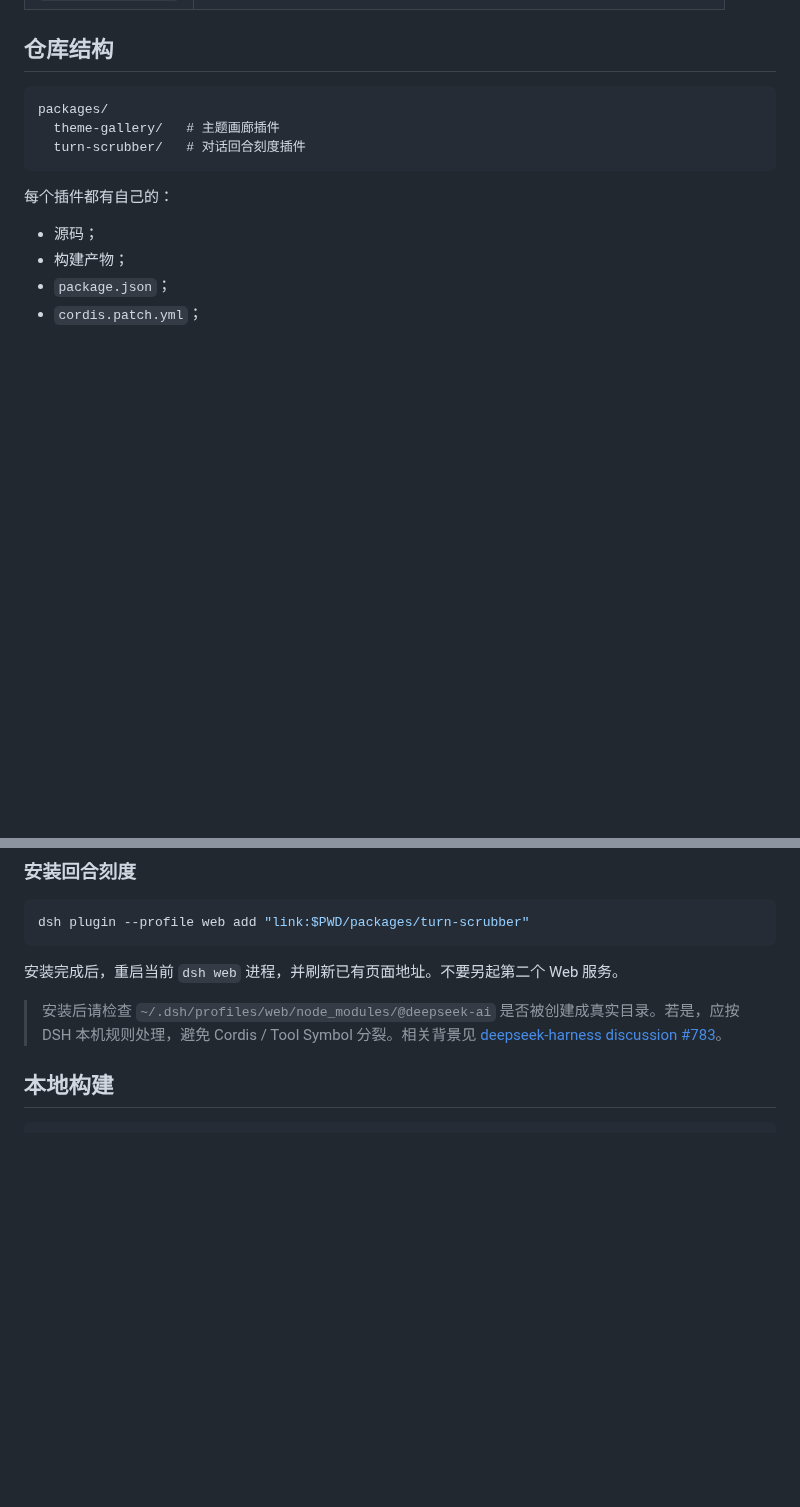
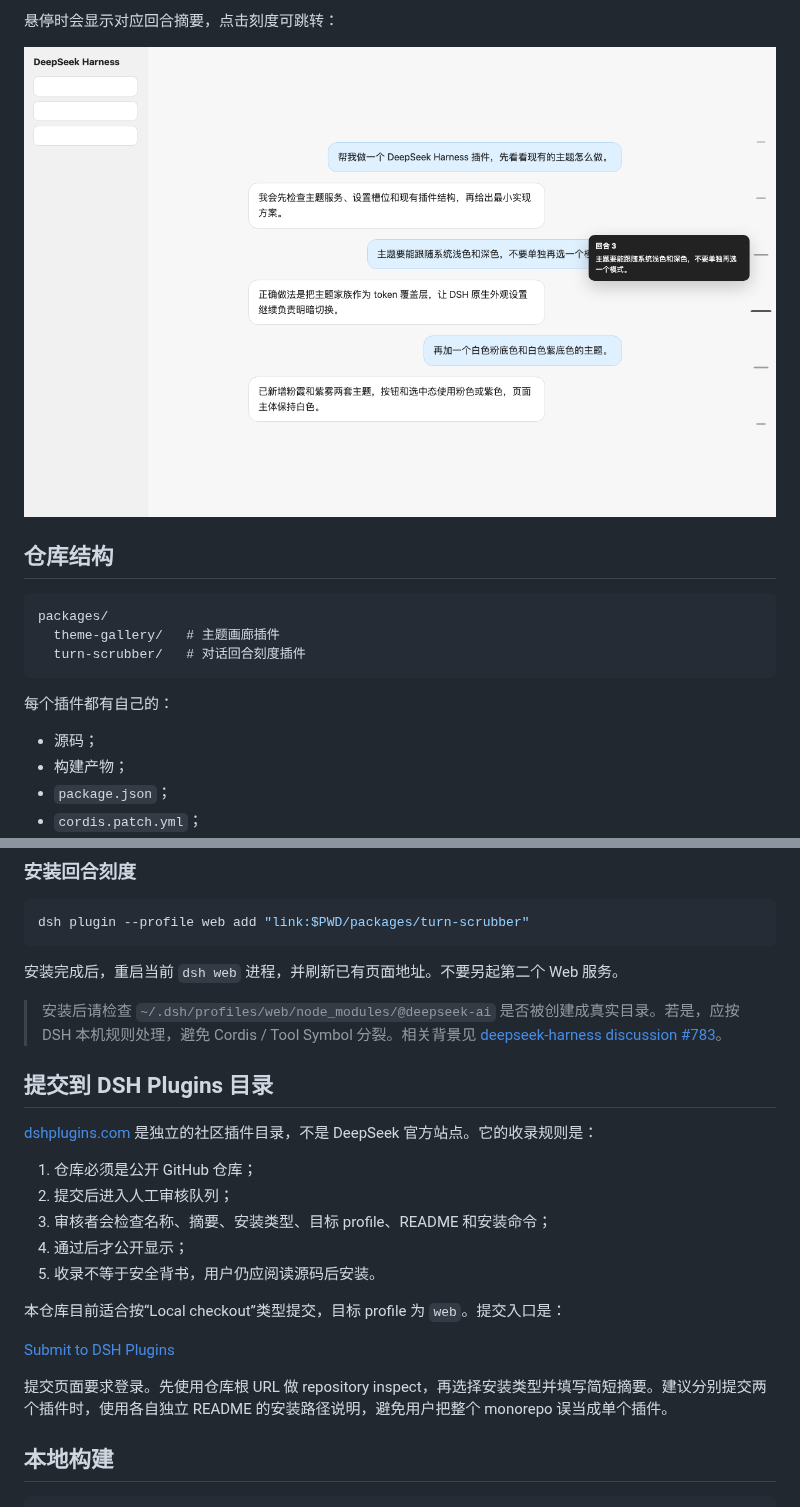
Before and after one commit to wsxwj123/dsh-plugins, a Markdown page: README.md, 2 parts joined by grey strips. Drawn GitHub-style; pictures changed too: assets/screenshots/turn-scrubber.png (added); blank space fills up the shorter version.

```diff
--- a/README.md
+++ b/README.md
@@ -11,3 +26,6 @@
+悬停时会显示对应回合摘要，点击刻度可跳转：
+
+![对话回合刻度示例](assets/screenshots/turn-scrubber.png)
 
 ## 仓库结构
 
@@ -54,6 +72,22 @@ dsh plugin --profile web add "link:$PWD/packages/turn-scrubber"
 安装完成后，重启当前 `dsh web` 进程，并刷新已有页面地址。不要另起第二个 Web 服务。
 
 > 安装后请检查 `~/.dsh/profiles/web/node_modules/@deepseek-ai` 是否被创建成真实目录。若是，应按 DSH 本机规则处理，避免 Cordis / Tool Symbol 分裂。相关背景见 [deepseek-harness discussion #783](https://github.com/deepseek-ai/deepseek-harness/discussions/783)。
+
+## 提交到 DSH Plugins 目录
+
+[dshplugins.com](https://dshplugins.com/) 是独立的社区插件目录，不是 DeepSeek 官方站点。它的收录规则是：
+
+1. 仓库必须是公开 GitHub 仓库；
+2. 提交后进入人工审核队列；
+3. 审核者会检查名称、摘要、安装类型、目标 profile、README 和安装命令；
+4. 通过后才公开显示；
+5. 收录不等于安全背书，用户仍应阅读源码后安装。
+
+本仓库目前适合按“Local checkout”类型提交，目标 profile 为 `web`。提交入口是：
+
+[Submit to DSH Plugins](https://dshplugins.com/submit)
+
+提交页面要求登录。先使用仓库根 URL 做 repository inspect，再选择安装类型并填写简短摘要。建议分别提交两个插件时，使用各自独立 README 的安装路径说明，避免用户把整个 monorepo 误当成单个插件。
 
 ## 本地构建
 
```
Also changed, not shown: other parts of README.md (+16 -1 lines), packages/theme-gallery/README.md (+6 -0 lines), packages/turn-scrubber/README.md (+4 -0 lines), assets/screenshots/theme-gallery-blush-dark.png (added), assets/screenshots/theme-gallery-blush-light.png (added).
